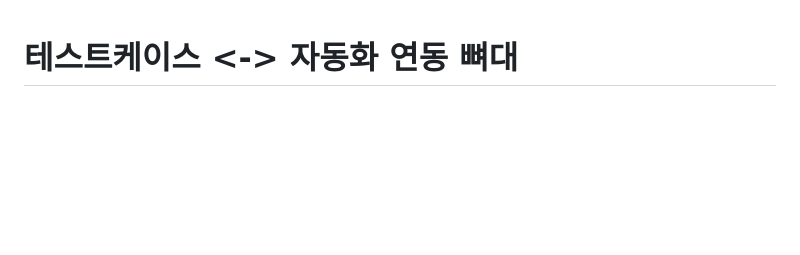
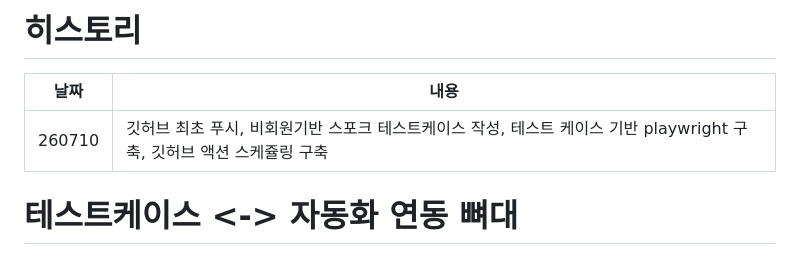
Before and after one commit to TIKim1988/test-automation-skeleton, a Markdown page: README.md, the part around the change. Rendered like a GitHub page; blank space fills up the shorter version.

```diff
--- a/README.md
+++ b/README.md
@@ -1,3 +1,8 @@
+# 히스토리
+| 날짜 | 내용 |
+|---|---|
+| 260710 | 깃허브 최초 푸시, 비회원기반 스포크 테스트케이스 작성, 테스트 케이스 기반 playwright 구축, 깃허브 액션 스케쥴링 구축 |
+
 # 테스트케이스 <-> 자동화 연동 뼈대
 
 같은 저장소 안에 "테스트케이스 관리" 영역과 "자동화 실행" 영역을 분리해두고,
```
